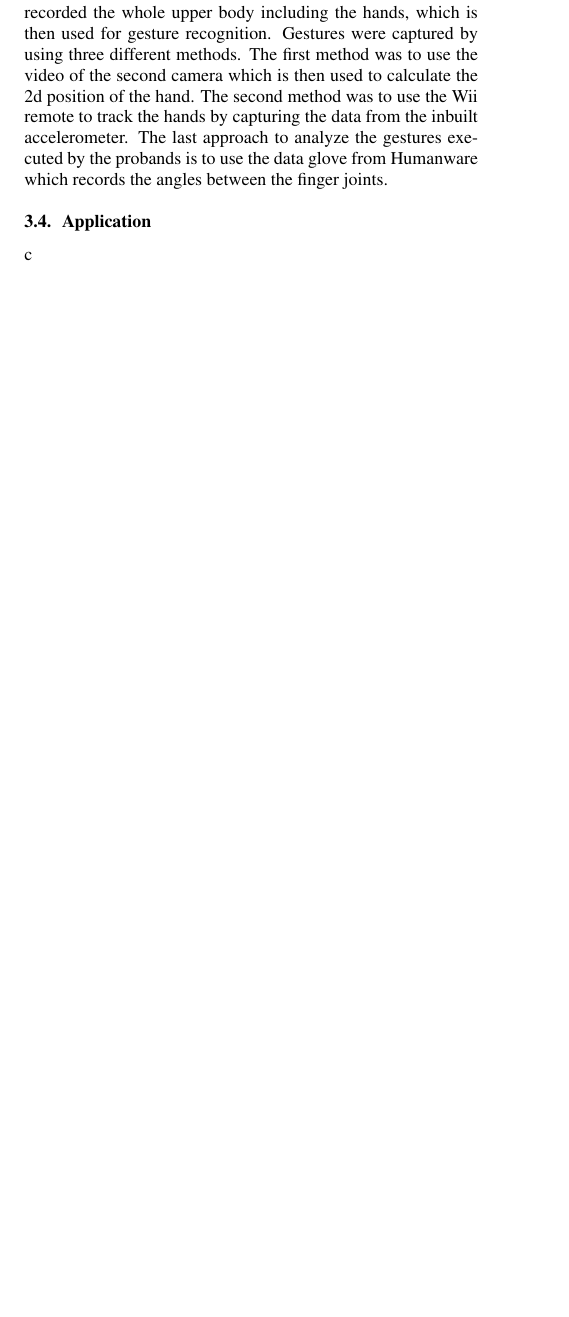
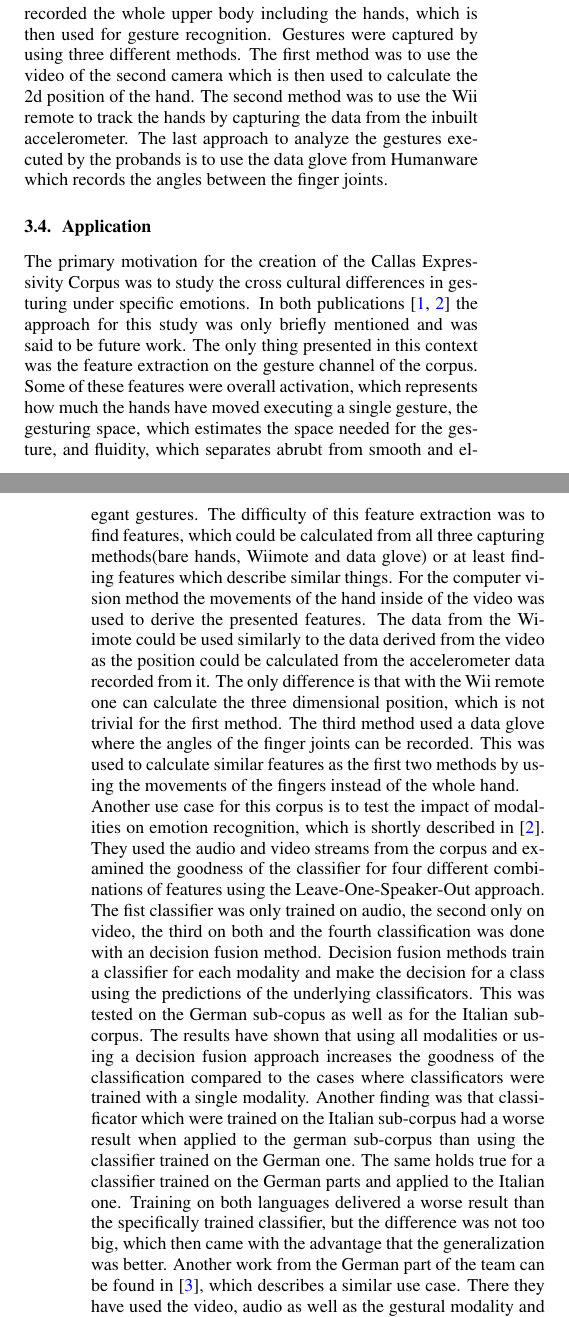
Before and after one commit to tilman151/MultimodalPaper, a LaTeX paper (paper.tex): part of one column of page 1 of 4 before the commit and two parts of the columns of pages 1 and 2 of 4 after it, the two joined at a grey line, cut so that both start at the same text, the shorter picture padded with empty space. Compiled offline with pdfLaTeX.

Commit message:
Add rest for the second corpus

```diff
--- a/paper.tex
+++ b/paper.tex
@@ -81,7 +80,8 @@
 		\subsection{Recorded Data}
 			The corpus has 15 hours 14 minutes and 24 seconds of footage from all the three modalities. Audio is given by the sound which is recorded by the microphone. Video is available in two channels as two cameras were used for recording. One channel has shows the face and shoulder from the user. The other camera recorded the whole upper body including the hands, which is then used for gesture recognition. Gestures were captured by using three different methods. The first method was to use the video of the second camera which is then used to calculate the 2d position of the hand. The second method was to use the Wii remote to track the hands by capturing the data from the inbuilt accelerometer. The last approach to analyze the gestures executed by the probands is to use the data glove from Humanware which records the angles between the finger joints.
 		\subsection{Application}
-			c
+			The primary motivation for the creation of the Callas Expressivity Corpus was to study the cross cultural differences in gesturing under specific emotions. In both publications \cite{2010MultimodalCorpusForGestureExpressivity, Caridakis2013} the approach for this study was only briefly mentioned and was said to be future work. The only thing presented in this context was the feature extraction on the gesture channel of the corpus. Some of these features were overall activation, which represents how much the hands have moved executing a single gesture, the gesturing space, which estimates the space needed for the gesture, and fluidity, which separates abrubt from smooth and elegant gestures. The difficulty of this feature extraction was to find features, which could be calculated from all three capturing methods(bare hands, Wiimote and data glove) or at least finding features which describe similar things. For the computer vision method the movements of the hand inside of the video was used to derive the presented features. The data from the Wiimote could be used similarly to the data derived from the video as the position could be calculated from the accelerometer data recorded from it. The only difference is that with the Wii remote one can calculate the three dimensional position, which is not trivial for the first method. The third method used a data glove where the angles of the finger joints can be recorded. This was used to calculate similar features as the first two methods by using the movements of the fingers instead of the whole hand. \\
+			Another use case for this corpus is to test the impact of modalities on emotion recognition, which is shortly described in \cite{Caridakis2013}. They used the audio and video streams from the corpus and examined the goodness of the classifier for four different combinations of features using the Leave-One-Speaker-Out approach. The fist classifier was only trained on audio, the second only on video, the third on both and the fourth classification was done with an decision fusion method. Decision fusion methods train a classifier for each modality and make the decision for a class using the predictions of the underlying classificators. This was tested on the German sub-copus as well as for the Italian sub-corpus. The results have shown that using all modalities or using a decision fusion approach increases the goodness of the classification compared to the cases where classificators were trained with a single modality. Another finding was that classificator which were trained on the Italian sub-corpus had a worse result when applied to the german sub-corpus than using the classifier trained on the German one. The same holds true for a classifier trained on the German parts and applied to the Italian one. Training on both languages delivered a worse result than the specifically trained classifier, but the difference was not too big, which then came with the advantage that the generalization was better. Another work from the German part of the team can be found in \cite{wagner:2011:1}, which describes a similar use case. There they have used the video, audio as well as the gestural modality and compared different feature fusion and decision fusion methods against another.
 %%%%%%%%%%%%%%%%%%%%%%%%%%%%%%%%%%%%%%%%%%%%%%%%%%%%%%%%%%%%%%%%%%%%%%%%%%%%%%%
 
 	\section{The Bielefeld Speech and Gesture Alignment Corpus ( SaGA )}
```
Also changed, not shown: paper.tex (5 more changed lines).
